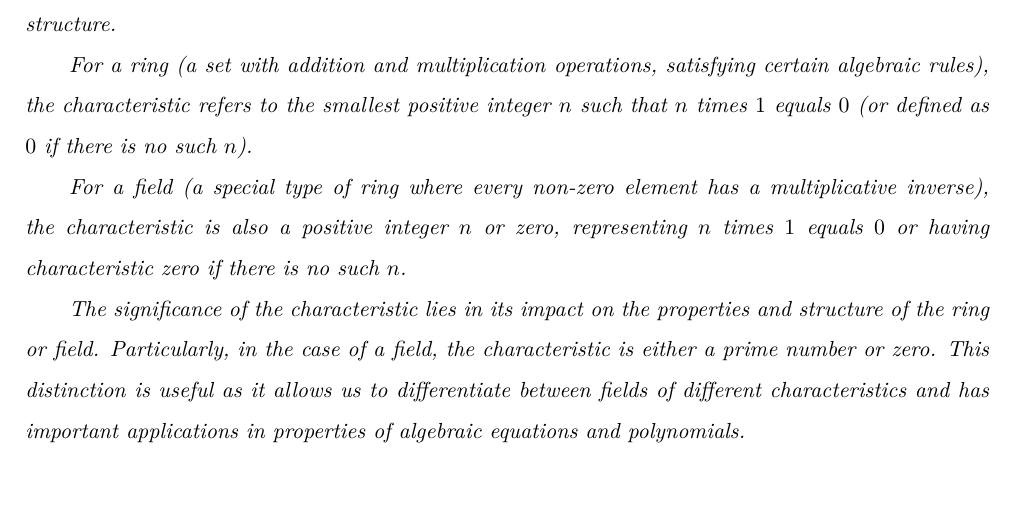
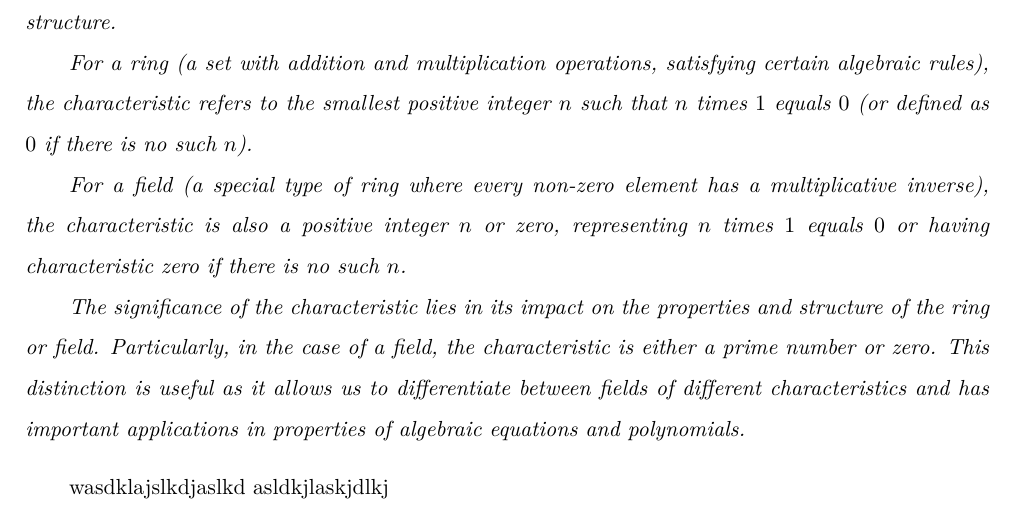
Before and after one commit to ManJack1/Documents, a LaTeX book (tex/Linear/main.tex): part of page 7 of 7, cut so that both start at the same text. Compiled offline with XeLaTeX.

Commit message:
Mac file upload

```diff
--- a/tex/Linear/main.tex
+++ b/tex/Linear/main.tex
@@ -214,4 +214,9 @@
 	The significance of the characteristic lies in its impact on the properties and structure of the ring or field. Particularly, in the case of a field, the characteristic is either a prime number or zero. This distinction is useful as it allows us to differentiate between fields of different characteristics and has important applications in properties of algebraic equations and polynomials.
 \end{definition}
 
+wasdklajslkdjaslkd
+asldkjlaskjdlkj
+
+
+
 \end{document}
```
